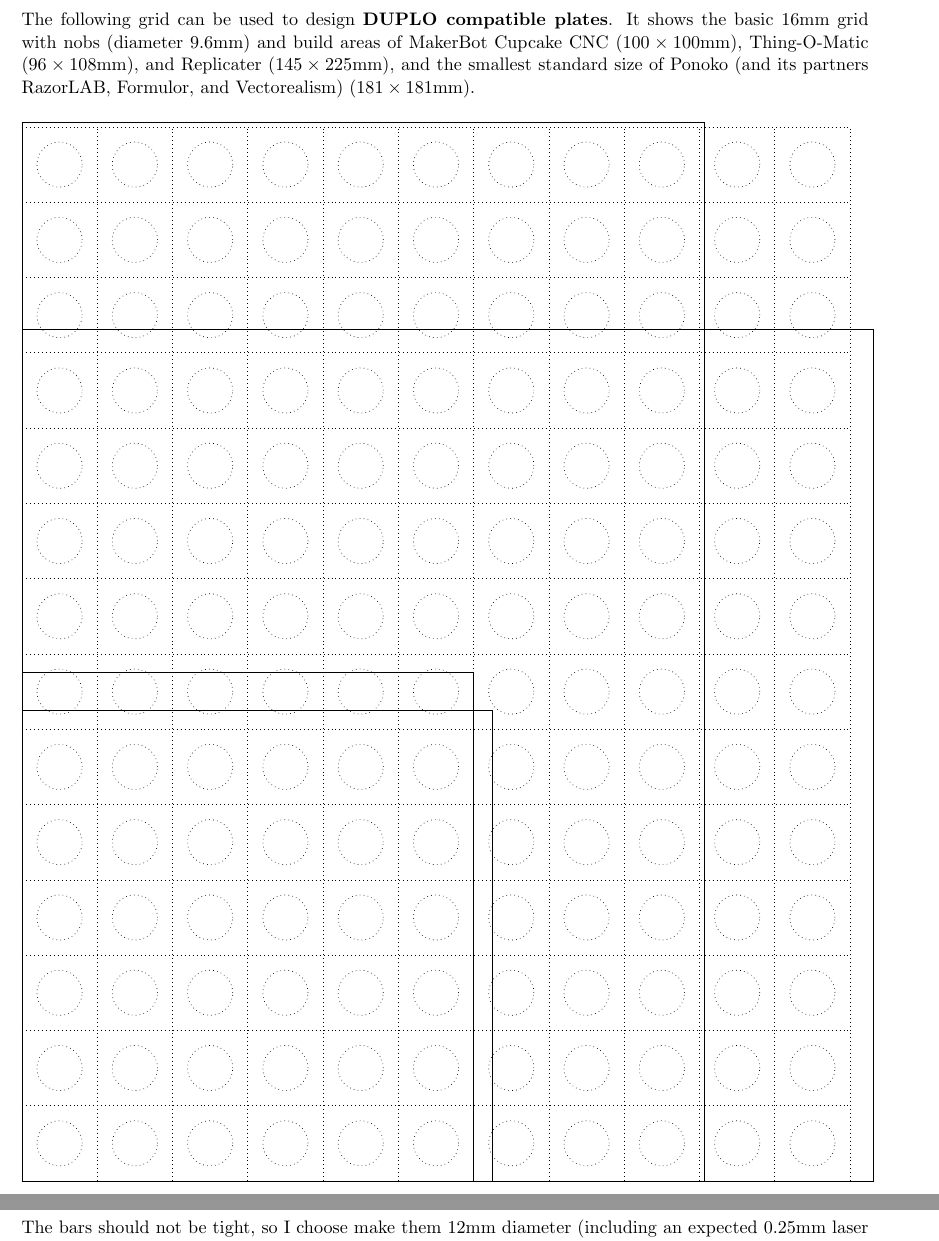
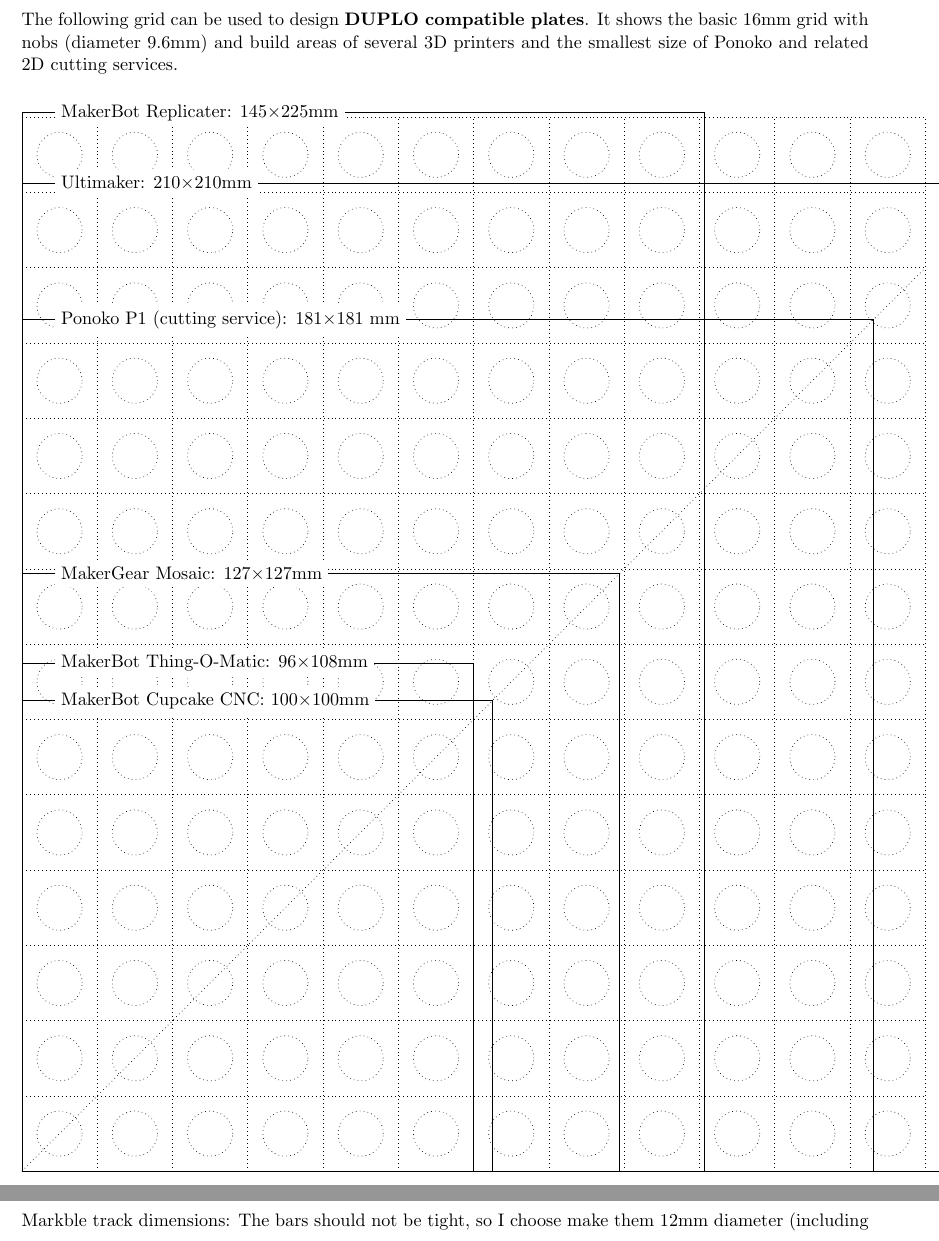
Before and after one commit to nichtich/duplofab, a LaTeX document (templates/grid.tex): two parts of pages 1 and 2 of 2, joined at a grey line, cut so that both start at the same text. Compiled offline with pdfLaTeX.

Commit message:
two more 3D printers

```diff
--- a/templates/grid.tex
+++ b/templates/grid.tex
@@ -7,34 +7,41 @@
 
 The following grid can be used to design \textbf{DUPLO compatible plates}. It
 shows the basic $16$mm grid with nobs (diameter $9.6$mm) and build areas of
-MakerBot Cupcake~CNC ($100\times 100$mm), Thing-O-Matic ($96\times 108$mm), and
-Replicater ($145 \times 225$mm), and the smallest standard size of Ponoko (and
-its partners RazorLAB, Formulor, and Vectorealism) ($181\times 181$mm).
+several 3D printers and the smallest size of Ponoko and related 2D cutting
+services.% its partners: RazorLAB, Formulor, and Vectorealism
 
 \begin{tikzpicture}
 
-\begin{scope}[dotted]
 % duplo matrix
-\draw[step=16mm] (0,0) grid (176mm,224mm);
+\draw[step=16mm,dotted] (0,0) grid (12*16mm,14*16mm);
+\draw[dotted] (0,0) to (12*16mm,12*16mm);
 
 % nops
-\foreach \x [evaluate = \x as \xp using ((\x-0.5) * 16)] in {1,2,3,4,5,6,7,8,9,10,11}{
+\foreach \x [evaluate = \x as \xp using ((\x-0.5) * 16)] in {1,2,3,4,5,6,7,8,9,10,11,12}{
   \foreach \y [evaluate = \y as \yp using ((\y-0.5) * 16)] in {1,2,3,4,5,6,7,8,9,10,11,12,13,14}{
-    \draw (\xp mm,\yp mm) circle (4.8mm);
+    \draw[dotted] ((\xp mm,\yp mm) circle (4.8mm);
   }
 }
-\end{scope}
 
 % areas
-\draw (0,0) rectangle (100mm,100mm);
-\draw (0,0) rectangle (181mm,181mm);
-\draw (0,0) rectangle (145mm,225mm);
-\draw (0,0) rectangle (96mm,108mm);
+\foreach \label/\x/\y in {
+  MakerBot Cupcake CNC/{100}/100,
+  MakerBot Replicater/{145}/225,
+  MakerBot Thing-O-Matic/{96}/108,
+  Ultimaker/{210}/210,
+  MakerGear Mosaic/{127}/127,
+  Ponoko P1 (cutting service)/{181}/181
+  % TODO: printrbot
+}{
+  \draw (0,0) rectangle (\x mm,\y mm);
+  \node[fill=white,anchor=west] at (7mm,\y mm) {\label: \x$\times$\y mm};
+}
 \end{tikzpicture}
 
 \pagebreak
 \pagestyle{empty}
 
+Markble track dimensions:
 The bars should not be tight, so I choose make them $12$mm diameter (including an expected
 $0.25$mm laser cutter width. Marble holes are $16$mm diameter and marble tracks $12$mm, so
 marbles should have diameter between $13$ and $15$mm.
```
Also changed, not shown: templates/grid.pdf.
